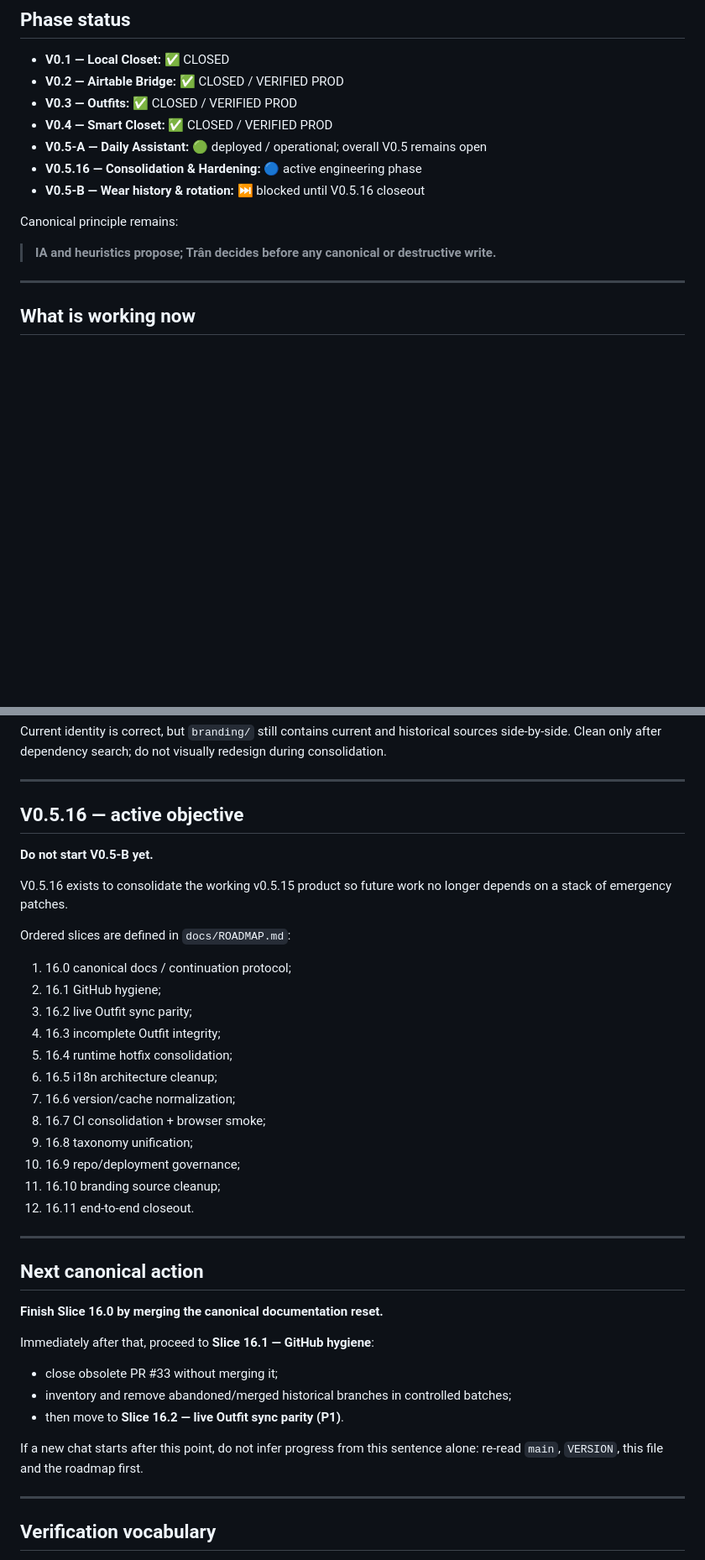
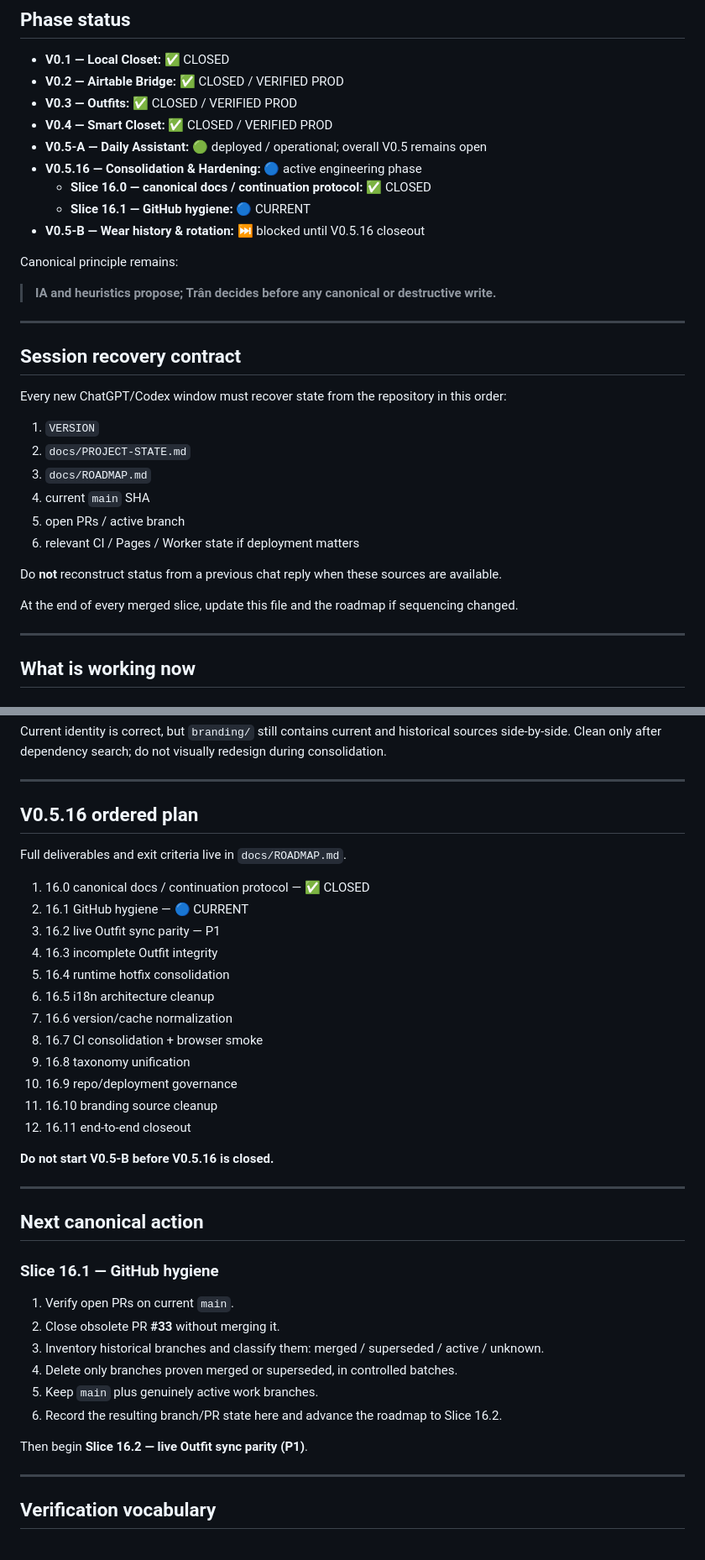
Before and after one commit to shinobione/tran-closet-pwa, a Markdown page: docs/PROJECT-STATE.md, 2 parts joined by grey strips. Shown at 84% size. Rendered like a GitHub page; blank space fills up the shorter version.

Commit message:
V0.5.16 · Close Slice 16.0 and advance to GitHub hygiene
Mark the canonical documentation reset complete and set GitHub hygiene as the next repository-first action.

```diff
--- a/docs/PROJECT-STATE.md
+++ b/docs/PROJECT-STATE.md
@@ -46,11 +49,30 @@ The stale clothing DELETE reconciliation bug targeting `rec6sAxfNivkTmiMp` is co
 - **V0.4 — Smart Closet:** ✅ CLOSED / VERIFIED PROD
 - **V0.5-A — Daily Assistant:** 🟢 deployed / operational; overall V0.5 remains open
 - **V0.5.16 — Consolidation & Hardening:** 🔵 active engineering phase
+  - **Slice 16.0 — canonical docs / continuation protocol:** ✅ CLOSED
+  - **Slice 16.1 — GitHub hygiene:** 🔵 CURRENT
 - **V0.5-B — Wear history & rotation:** ⏭ blocked until V0.5.16 closeout
 
 Canonical principle remains:
 
 > **IA and heuristics propose; Trân decides before any canonical or destructive write.**
+
+---
+
+## Session recovery contract
+
+Every new ChatGPT/Codex window must recover state from the repository in this order:
+
+1. `VERSION`
+2. `docs/PROJECT-STATE.md`
+3. `docs/ROADMAP.md`
+4. current `main` SHA
+5. open PRs / active branch
+6. relevant CI / Pages / Worker state if deployment matters
+
+Do **not** reconstruct status from a previous chat reply when these sources are available.
+
+At the end of every merged slice, update this file and the roadmap if sequencing changed.
 
 ---
 
@@ -194,39 +216,39 @@ Current identity is correct, but `branding/` still contains current and historic
 
 ---
 
-## V0.5.16 — active objective
+## V0.5.16 ordered plan
 
-**Do not start V0.5-B yet.**
+Full deliverables and exit criteria live in `docs/ROADMAP.md`.
 
-V0.5.16 exists to consolidate the working v0.5.15 product so future work no longer depends on a stack of emergency patches.
+1. 16.0 canonical docs / continuation protocol — ✅ CLOSED
+2. 16.1 GitHub hygiene — 🔵 CURRENT
+3. 16.2 live Outfit sync parity — P1
+4. 16.3 incomplete Outfit integrity
+5. 16.4 runtime hotfix consolidation
+6. 16.5 i18n architecture cleanup
+7. 16.6 version/cache normalization
+8. 16.7 CI consolidation + browser smoke
+9. 16.8 taxonomy unification
+10. 16.9 repo/deployment governance
+11. 16.10 branding source cleanup
+12. 16.11 end-to-end closeout
 
-Ordered slices are defined in `docs/ROADMAP.md`:
-
-1. 16.0 canonical docs / continuation protocol;
-2. 16.1 GitHub hygiene;
-3. 16.2 live Outfit sync parity;
-4. 16.3 incomplete Outfit integrity;
-5. 16.4 runtime hotfix consolidation;
-6. 16.5 i18n architecture cleanup;
-7. 16.6 version/cache normalization;
-8. 16.7 CI consolidation + browser smoke;
-9. 16.8 taxonomy unification;
-10. 16.9 repo/deployment governance;
-11. 16.10 branding source cleanup;
-12. 16.11 end-to-end closeout.
+**Do not start V0.5-B before V0.5.16 is closed.**
 
 ---
 
 ## Next canonical action
 
-**Finish Slice 16.0 by merging the canonical documentation reset.**
+### Slice 16.1 — GitHub hygiene
 
-Immediately after that, proceed to **Slice 16.1 — GitHub hygiene**:
-- close obsolete PR #33 without merging it;
-- inventory and remove abandoned/merged historical branches in controlled batches;
-- then move to **Slice 16.2 — live Outfit sync parity (P1)**.
+1. Verify open PRs on current `main`.
+2. Close obsolete PR **#33** without merging it.
+3. Inventory historical branches and classify them: merged / superseded / active / unknown.
+4. Delete only branches proven merged or superseded, in controlled batches.
+5. Keep `main` plus genuinely active work branches.
+6. Record the resulting branch/PR state here and advance the roadmap to Slice 16.2.
 
-If a new chat starts after this point, do not infer progress from this sentence alone: re-read `main`, `VERSION`, this file and the roadmap first.
+Then begin **Slice 16.2 — live Outfit sync parity (P1)**.
 
 ---
 
```
Also changed, not shown: other parts of docs/PROJECT-STATE.md (+6 -3 lines), docs/ROADMAP.md (+13 -10 lines).
